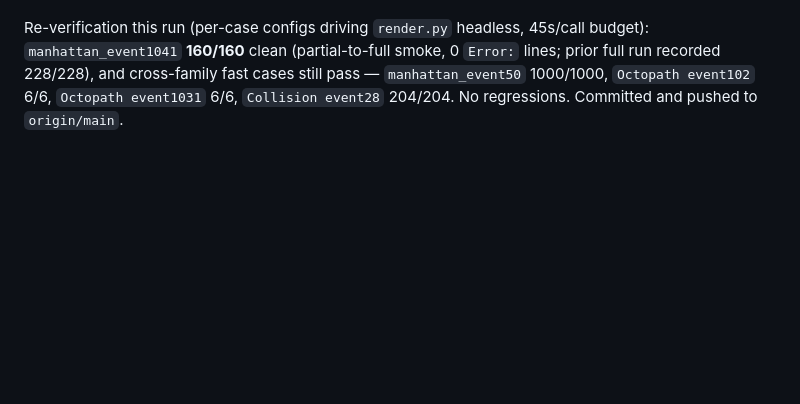
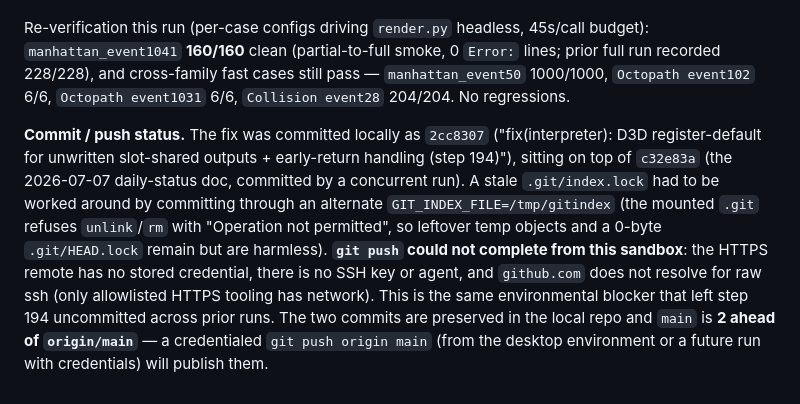
Before and after one commit to hyyh619/hlsl_interpreter, a Markdown page: Sessions/hlsl-interpreter-step194-dump-new-cases-and-fix-slot-shared-w-default.md, the part around the change. Rendered like a GitHub page; blank space fills up the shorter version.

Commit message:
docs: update step-194 session log with commit/push status
Co-Authored-By: Claude Opus 4.8 (1M context) <noreply@anthropic.com>

```diff
--- a/Sessions/hlsl-interpreter-step194-dump-new-cases-and-fix-slot-shared-w-default.md
+++ b/Sessions/hlsl-interpreter-step194-dump-new-cases-and-fix-slot-shared-w-default.md
@@ -118,4 +118,19 @@
 budget): `manhattan_event1041` **160/160** clean (partial-to-full smoke, 0 `Error:`
 lines; prior full run recorded 228/228), and cross-family fast cases still pass —
 `manhattan_event50` 1000/1000, `Octopath event102` 6/6, `Octopath event1031` 6/6,
-`Collision event28` 204/204. No regressions. Committed and pushed to `origin/main`.
+`Collision event28` 204/204. No regressions.
+
+**Commit / push status.** The fix was committed locally as `2cc8307`
+("fix(interpreter): D3D register-default for unwritten slot-shared outputs +
+early-return handling (step 194)"), sitting on top of `c32e83a` (the
+2026-07-07 daily-status doc, committed by a concurrent run). A stale
+`.git/index.lock` had to be worked around by committing through an alternate
+`GIT_INDEX_FILE=/tmp/gitindex` (the mounted `.git` refuses `unlink`/`rm` with
+"Operation not permitted", so leftover temp objects and a 0-byte
+`.git/HEAD.lock` remain but are harmless). **`git push` could not complete from
+this sandbox**: the HTTPS remote has no stored credential, there is no SSH key
+or agent, and `github.com` does not resolve for raw ssh (only allowlisted HTTPS
+tooling has network). This is the same environmental blocker that left step 194
+uncommitted across prior runs. The two commits are preserved in the local repo
+and `main` is **2 ahead of `origin/main`** — a credentialed `git push origin main`
+(from the desktop environment or a future run with credentials) will publish them.
```
